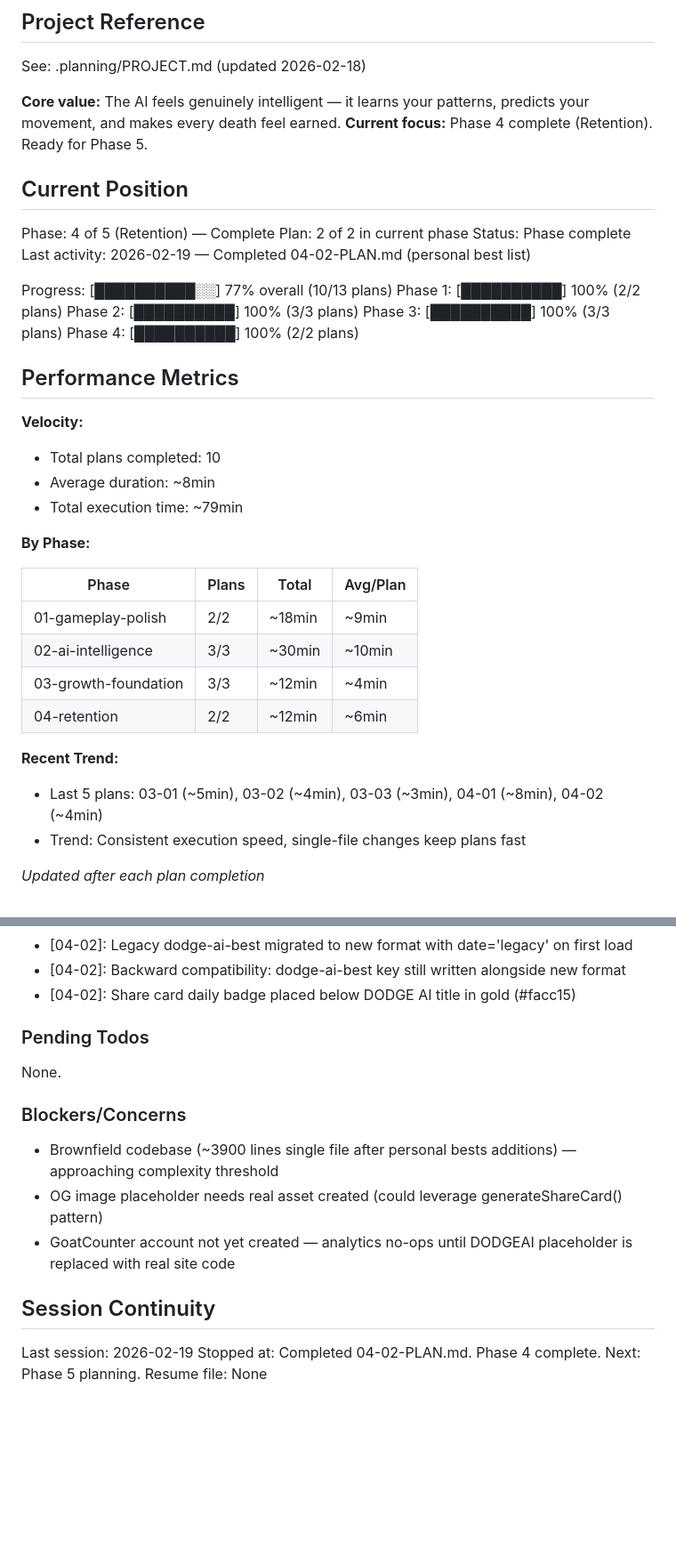
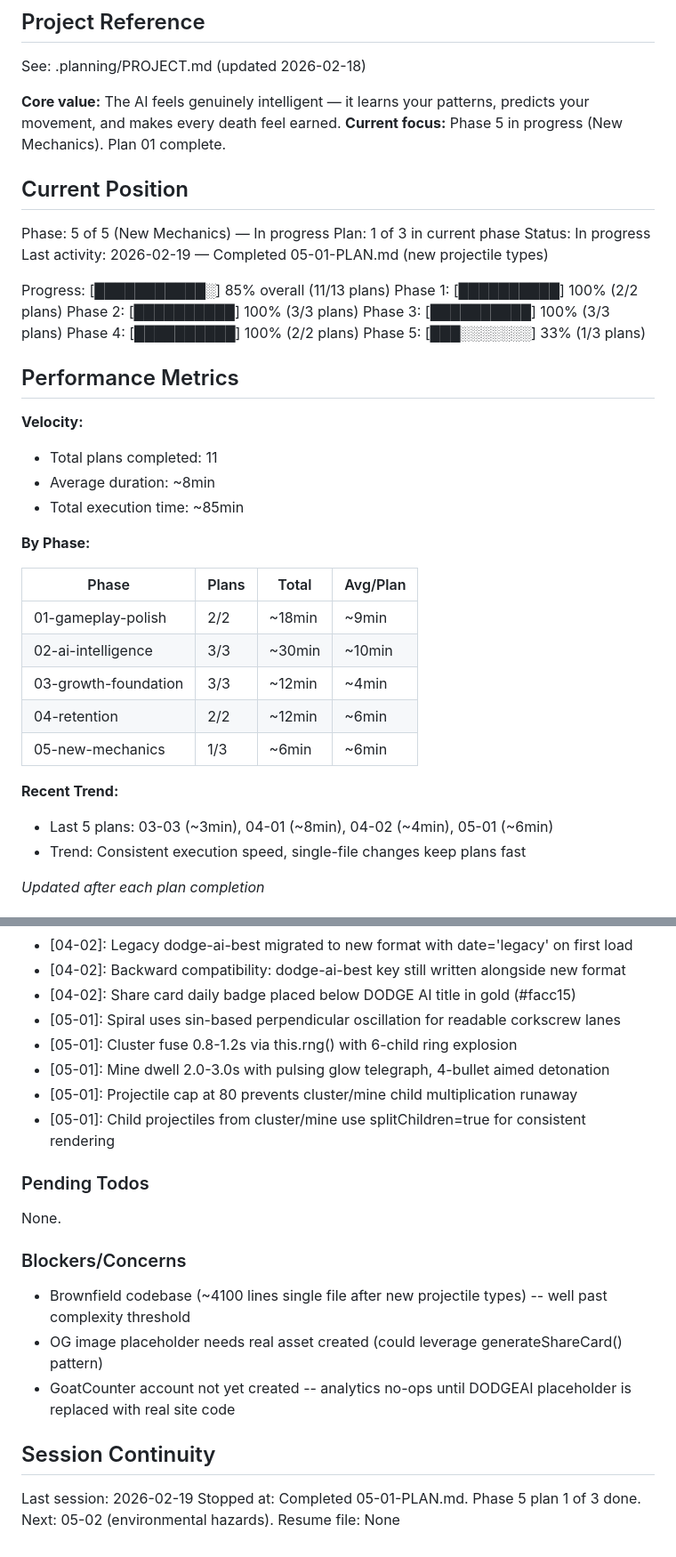
Before and after one commit to zeenjeim/dodge-ai, a Markdown page: .planning/STATE.md, 2 parts joined by grey strips. Shown at 89% size. GitHub-like rendering; blank space fills up the shorter version.

Commit message:
docs(05-01): complete new projectile types plan
Tasks completed: 2/2
- Add spiral/cluster/mine type fields to PHASE_DEFS and spawn pipeline
- Add spiral/cluster/mine movement, rendering, and explosion mechanics

SUMMARY: .planning/phases/05-new-mechanics/05-01-SUMMARY.md

Co-Authored-By: Claude Opus 4.6 <noreply@anthropic.com>

```diff
--- a/.planning/STATE.md
+++ b/.planning/STATE.md
@@ -5,27 +5,28 @@
 See: .planning/PROJECT.md (updated 2026-02-18)
 
 **Core value:** The AI feels genuinely intelligent — it learns your patterns, predicts your movement, and makes every death feel earned.
-**Current focus:** Phase 4 complete (Retention). Ready for Phase 5.
+**Current focus:** Phase 5 in progress (New Mechanics). Plan 01 complete.
 
 ## Current Position
 
-Phase: 4 of 5 (Retention) — Complete
-Plan: 2 of 2 in current phase
-Status: Phase complete
-Last activity: 2026-02-19 — Completed 04-02-PLAN.md (personal best list)
+Phase: 5 of 5 (New Mechanics) — In progress
+Plan: 1 of 3 in current phase
+Status: In progress
+Last activity: 2026-02-19 — Completed 05-01-PLAN.md (new projectile types)
 
-Progress: [██████████░░] 77% overall (10/13 plans)
+Progress: [███████████░] 85% overall (11/13 plans)
 Phase 1: [██████████] 100% (2/2 plans)
 Phase 2: [██████████] 100% (3/3 plans)
 Phase 3: [██████████] 100% (3/3 plans)
 Phase 4: [██████████] 100% (2/2 plans)
+Phase 5: [███░░░░░░░] 33% (1/3 plans)
 
 ## Performance Metrics
 
 **Velocity:**
-- Total plans completed: 10
+- Total plans completed: 11
 - Average duration: ~8min
-- Total execution time: ~79min
+- Total execution time: ~85min
 
 **By Phase:**
 
@@ -35,9 +36,10 @@ Phase 4: [██████████] 100% (2/2 plans)
 | 02-ai-intelligence | 3/3 | ~30min | ~10min |
 | 03-growth-foundation | 3/3 | ~12min | ~4min |
 | 04-retention | 2/2 | ~12min | ~6min |
+| 05-new-mechanics | 1/3 | ~6min | ~6min |
 
 **Recent Trend:**
-- Last 5 plans: 03-01 (~5min), 03-02 (~4min), 03-03 (~3min), 04-01 (~8min), 04-02 (~4min)
+- Last 5 plans: 03-03 (~3min), 04-01 (~8min), 04-02 (~4min), 05-01 (~6min)
 - Trend: Consistent execution speed, single-file changes keep plans fast
 
 *Updated after each plan completion*
@@ -85,6 +87,11 @@ Recent decisions affecting current work:
 - [04-02]: Legacy dodge-ai-best migrated to new format with date='legacy' on first load
 - [04-02]: Backward compatibility: dodge-ai-best key still written alongside new format
 - [04-02]: Share card daily badge placed below DODGE AI title in gold (#facc15)
+- [05-01]: Spiral uses sin-based perpendicular oscillation for readable corkscrew lanes
+- [05-01]: Cluster fuse 0.8-1.2s via this.rng() with 6-child ring explosion
+- [05-01]: Mine dwell 2.0-3.0s with pulsing glow telegraph, 4-bullet aimed detonation
+- [05-01]: Projectile cap at 80 prevents cluster/mine child multiplication runaway
+- [05-01]: Child projectiles from cluster/mine use splitChildren=true for consistent rendering
 
 ### Pending Todos
 
@@ -92,12 +99,12 @@ None.
 
 ### Blockers/Concerns
 
-- Brownfield codebase (~3900 lines single file after personal bests additions) — approaching complexity threshold
+- Brownfield codebase (~4100 lines single file after new projectile types) -- well past complexity threshold
 - OG image placeholder needs real asset created (could leverage generateShareCard() pattern)
-- GoatCounter account not yet created — analytics no-ops until DODGEAI placeholder is replaced with real site code
+- GoatCounter account not yet created -- analytics no-ops until DODGEAI placeholder is replaced with real site code
 
 ## Session Continuity
 
 Last session: 2026-02-19
-Stopped at: Completed 04-02-PLAN.md. Phase 4 complete. Next: Phase 5 planning.
+Stopped at: Completed 05-01-PLAN.md. Phase 5 plan 1 of 3 done. Next: 05-02 (environmental hazards).
 Resume file: None
```
Also changed, not shown: 1 other file.
